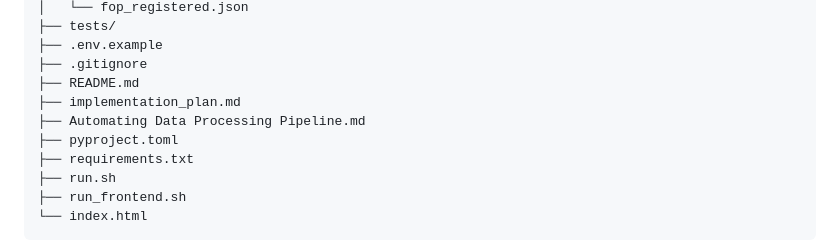
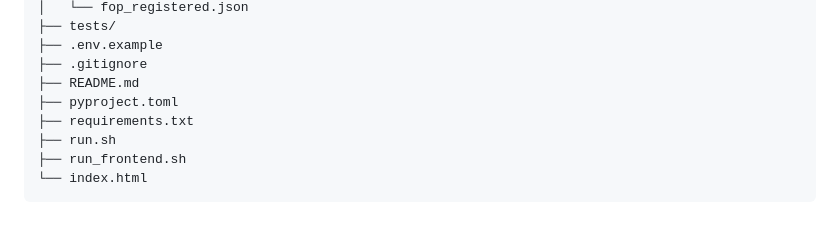
Before and after one commit to drizzy1772/Hromadianyn_Hackathon, a Markdown page: README.md, the part around the change. Rendered like a GitHub page; blank space fills up the shorter version.

```diff
--- a/README.md
+++ b/README.md
@@ -76,8 +76,6 @@ Hromadianyn_F/
 ├── .env.example
 ├── .gitignore
 ├── README.md
-├── implementation_plan.md
-├── Automating Data Processing Pipeline.md
 ├── pyproject.toml
 ├── requirements.txt
 ├── run.sh
```
